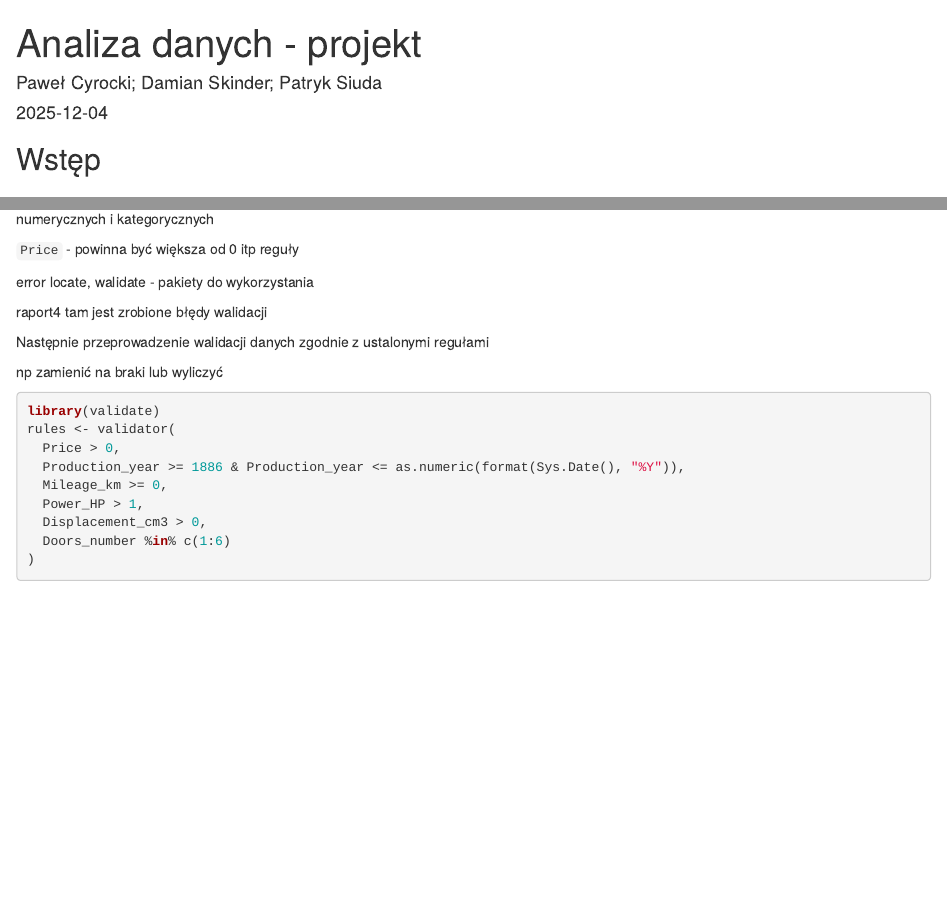
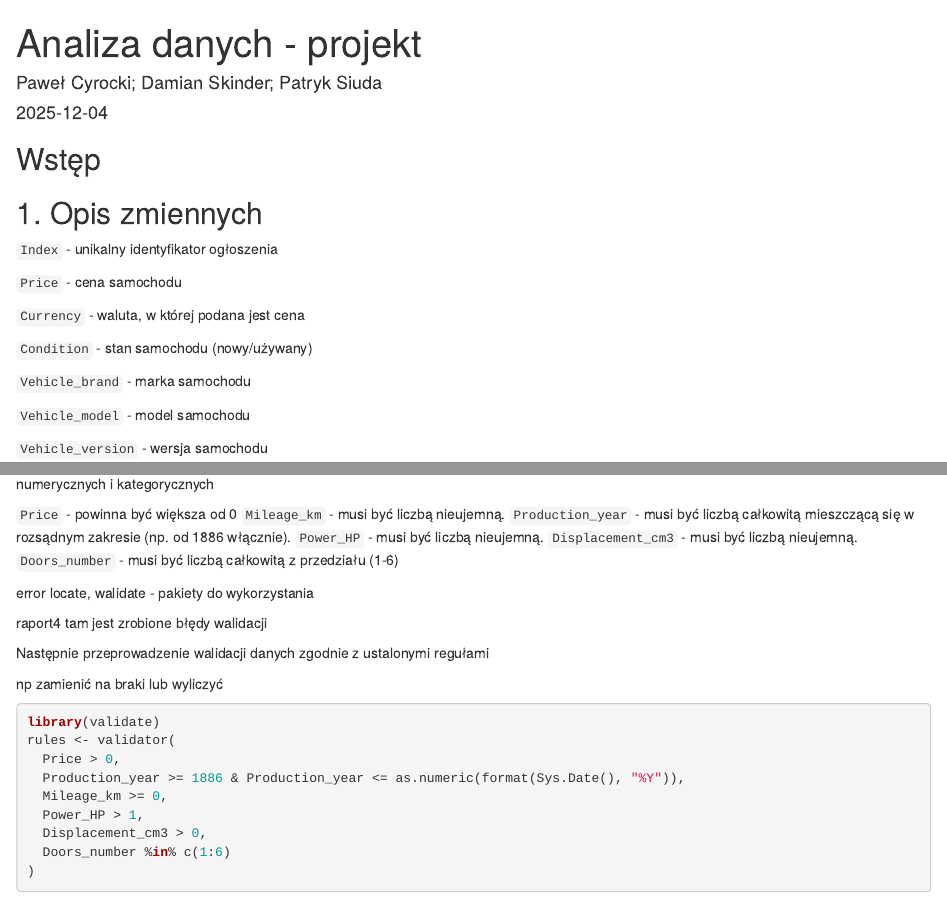
Before and after one commit to Pablitt0/Projekt_Analiza_danych, an R Markdown document (raport.Rmd): the page in a window 1100 px wide, from its top, and a second part further down, joined at a grey line. Rendered offline with R 4.5, knitr and Pandoc, with nearby package versions; drawn as R Markdown's standard HTML page in place of the format the file asks for; code that draws random numbers runs with fixed seeds of ours; some code elsewhere in the file could not run offline.

Commit message:
poprawiono README (ujednolicono z raportem); przypisano reguły w raporcie

````diff
--- a/raport.Rmd
+++ b/raport.Rmd
@@ -18,7 +18,7 @@ unzip("dane/Car_sale_ads.csv.zip", exdir = "dane")
 dane <- read.csv("dane/Car_sale_ads.csv")
 ```
 
-## Opis zmiennych
+## 1. Opis zmiennych
 
 `Index` - unikalny identyfikator ogłoszenia
 
@@ -183,7 +183,11 @@ Koniec uzupełniania braków danych, można przejść do dalszych kroków
 Ustalenie reguł walidacji dla zmiennych numerycznych i kategorycznych
 
 `Price` - powinna być większa od 0
-itp reguły
+`Mileage_km` - musi być liczbą nieujemną.
+`Production_year` - musi być liczbą całkowitą mieszczącą się w rozsądnym zakresie (np. od 1886 włącznie).
+`Power_HP` - musi być liczbą nieujemną.
+`Displacement_cm3` - musi być liczbą nieujemną.
+`Doors_number` - musi być liczbą całkowitą z przedziału (1-6)
 
 error locate, walidate - pakiety do wykorzystania
 
````
Also changed, not shown: README.md.
